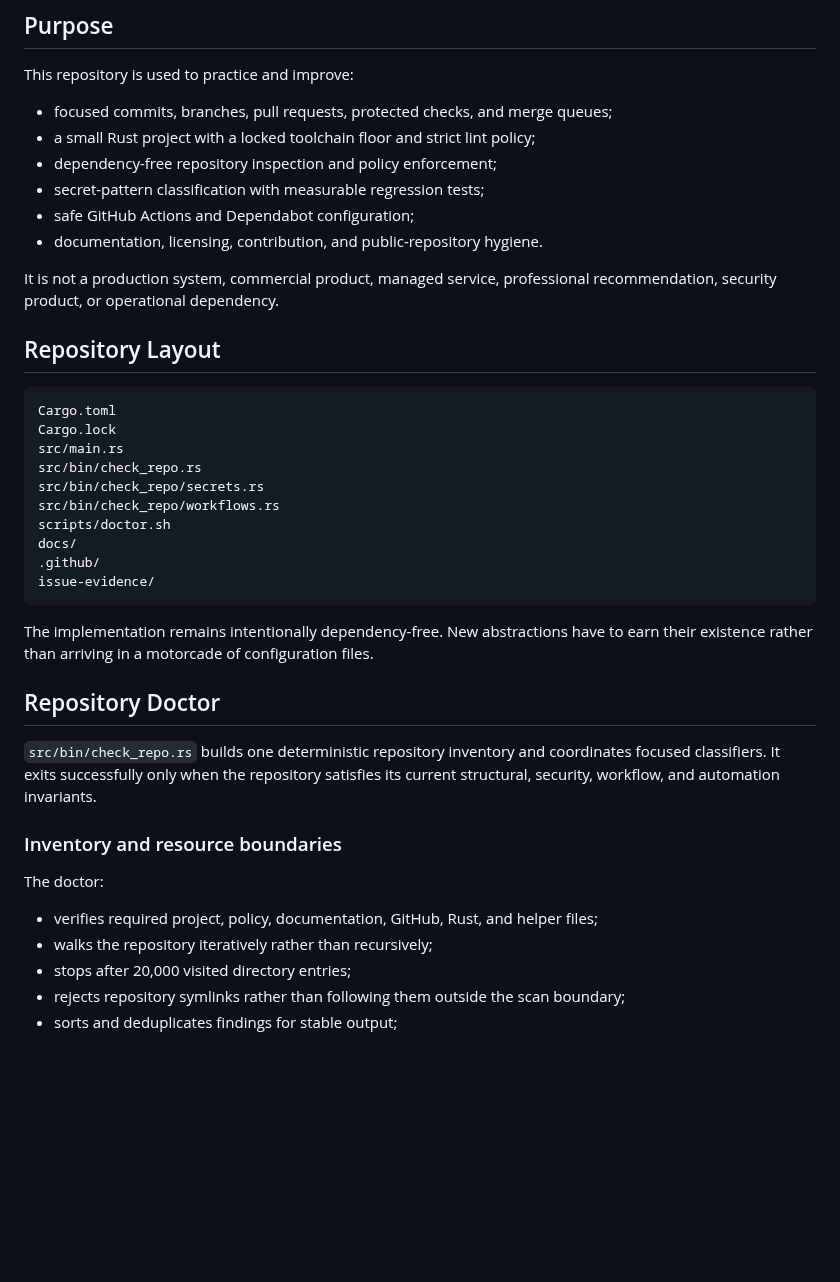
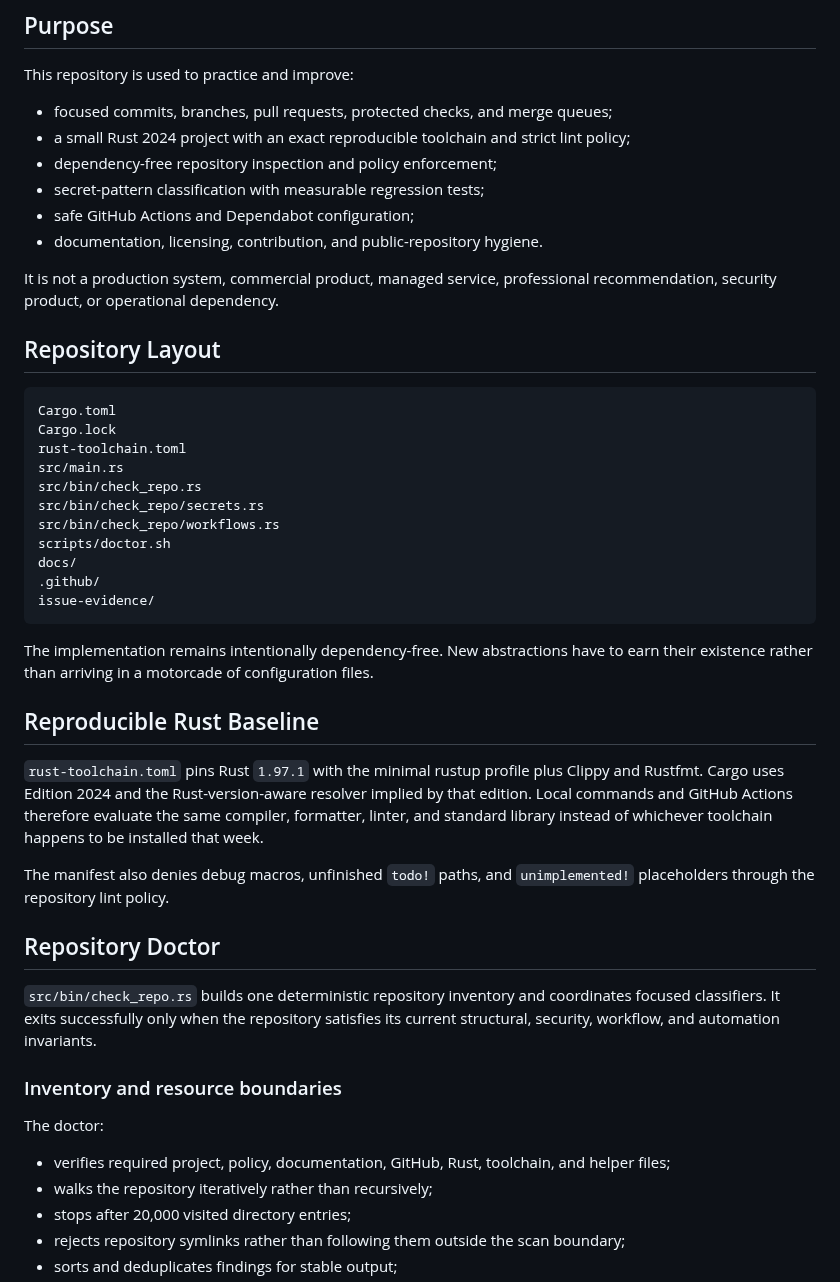
Before and after one commit to jjoanna2-debug/test-project-tbd, a Markdown page: README.md, the part around one of its changes. GitHub-like rendering; blank space fills up the shorter version.

````diff
--- a/README.md
+++ b/README.md
@@ -29,7 +30,7 @@ cd test-project-tbd
 This repository is used to practice and improve:
 
 - focused commits, branches, pull requests, protected checks, and merge queues;
-- a small Rust project with a locked toolchain floor and strict lint policy;
+- a small Rust 2024 project with an exact reproducible toolchain and strict lint policy;
 - dependency-free repository inspection and policy enforcement;
 - secret-pattern classification with measurable regression tests;
 - safe GitHub Actions and Dependabot configuration;
@@ -42,6 +43,7 @@ It is not a production system, commercial product, managed service, professional
 ```text
 Cargo.toml
 Cargo.lock
+rust-toolchain.toml
 src/main.rs
 src/bin/check_repo.rs
 src/bin/check_repo/secrets.rs
@@ -54,6 +56,12 @@ issue-evidence/
 
 The implementation remains intentionally dependency-free. New abstractions have to earn their existence rather than arriving in a motorcade of configuration files.
 
+## Reproducible Rust Baseline
+
+`rust-toolchain.toml` pins Rust `1.97.1` with the minimal rustup profile plus Clippy and Rustfmt. Cargo uses Edition 2024 and the Rust-version-aware resolver implied by that edition. Local commands and GitHub Actions therefore evaluate the same compiler, formatter, linter, and standard library instead of whichever toolchain happens to be installed that week.
+
+The manifest also denies debug macros, unfinished `todo!` paths, and `unimplemented!` placeholders through the repository lint policy.
+
 ## Repository Doctor
 
 `src/bin/check_repo.rs` builds one deterministic repository inventory and coordinates focused classifiers. It exits successfully only when the repository satisfies its current structural, security, workflow, and automation invariants.
@@ -62,7 +70,7 @@ The implementation remains intentionally dependency-free. New abstractions have
 
 The doctor:
 
-- verifies required project, policy, documentation, GitHub, Rust, and helper files;
+- verifies required project, policy, documentation, GitHub, Rust, toolchain, and helper files;
 - walks the repository iteratively rather than recursively;
 - stops after 20,000 visited directory entries;
 - rejects repository symlinks rather than following them outside the scan boundary;
````
Also changed, not shown: other parts of README.md (+9 -4 lines).
